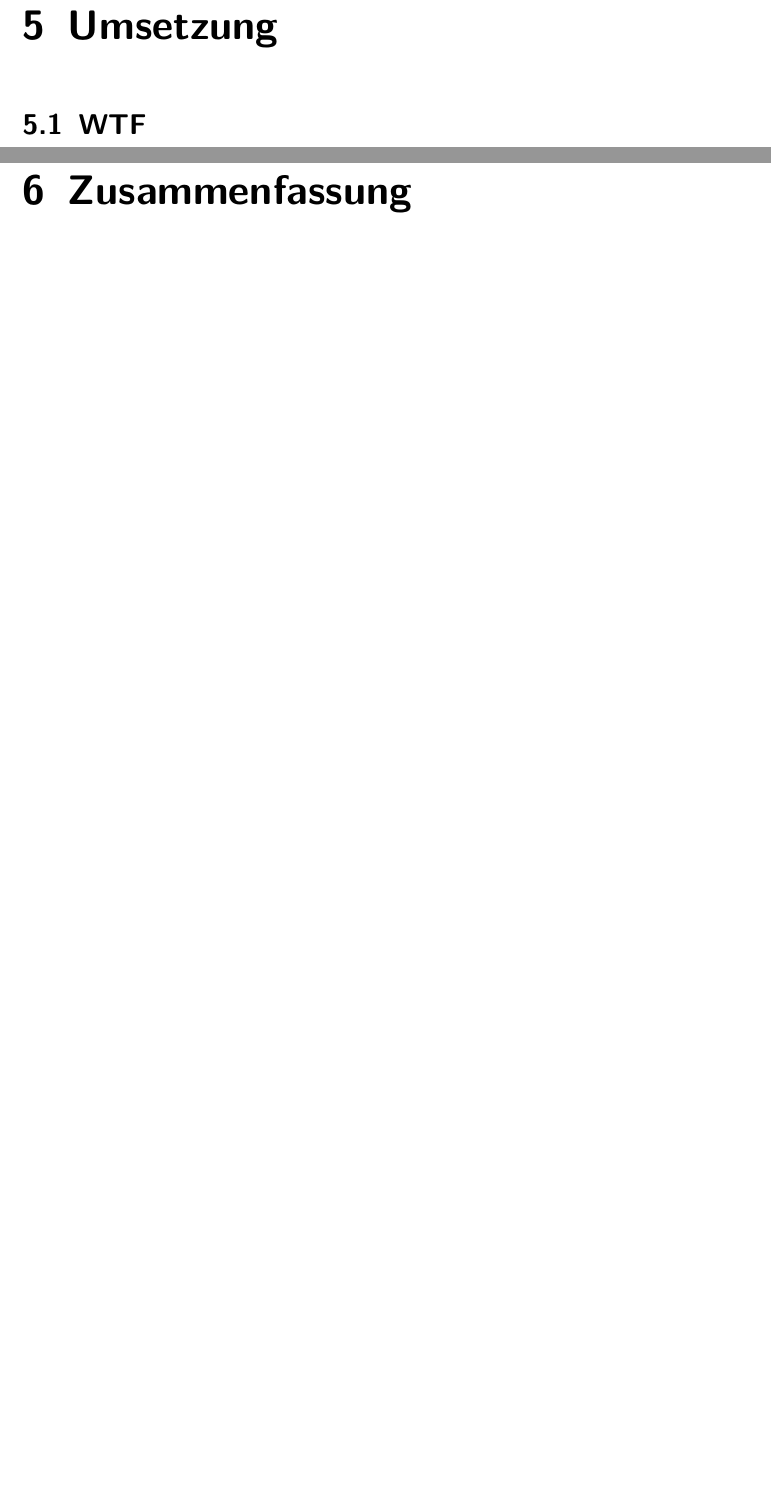
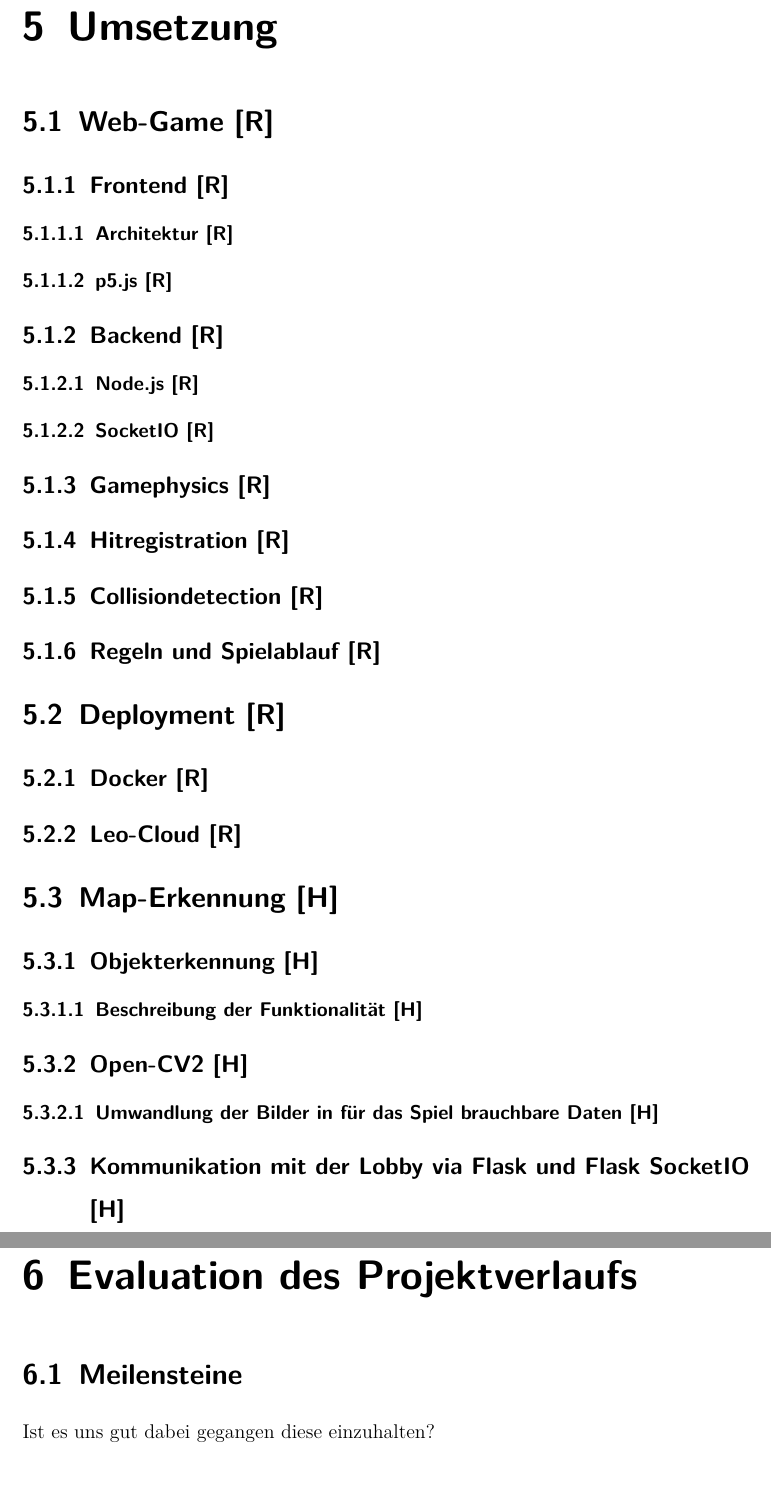
Before and after one commit to JonasHimmetsbergerStudent/ScribbleFightViaLatex, a LaTeX thesis (DA_using_template/thesis.tex, which reads DA_using_template/sections/implementation.tex, DA_using_template/sections/summary.tex): two parts of pages 12 and 13 of 19 before the commit and two parts of pages 14 and 15 of 21 after it, joined at a grey line, cut so that both start at the same text, the shorter picture padded with empty space. Compiled offline with XeLaTeX.

Commit message:
gschriebn

```diff
--- a/DA_using_template/sections/implementation.tex
+++ b/DA_using_template/sections/implementation.tex
@@ -1,4 +1,44 @@
-\section{WTF}
+\section{Web-Game [R]}
+\setauthor{Rafetseder Tobias}
+\subsection{Frontend [R]}
+\subsubsection{Architektur [R]}
+\subsubsection{p5.js [R]}
+\subsection{Backend [R]}
+\subsubsection{Node.js [R]}
+\subsubsection{SocketIO [R]}
+\subsection{Gamephysics [R]}
+\subsection{Hitregistration [R]}
+\subsection{Collisiondetection [R]}
+\subsection{Regeln und Spielablauf [R]}
+\section{Deployment [R]}
+\setauthor{Rafetseder Tobias}
+\subsection{Docker [R]}
+\subsection{Leo-Cloud [R]}
+
+% Ben dein teil kommt hier herein
+
+
+\section{Map-Erkennung [H]}
+\setauthor{Himmetsberger Jonas}
+\subsection{Objekterkennung [H]}
+\subsubsection{Beschreibung der Funktionalität [H]}
+\subsection{Open-CV2 [H]}
+\subsubsection{Umwandlung der Bilder in für das Spiel brauchbare Daten [H]}
+\subsection{Kommunikation mit der Lobby via Flask und Flask SocketIO [H]}
+
+\section{KI [H]}
+\setauthor{Himmetsberger Jonas}
+\subsection{Lernen mit OpenAI-Gym [H]}
+\subsection{Künstliche Intelligenz Definition [H]}
+\subsection{Reinforcement Learning [H]}
+\subsection{Die ScribbleFight-KI [H]}
+\subsubsection{Beschreibung der Funktionalität [H]}
+\subsubsection{Warum Python? [H]}
+\subsection{Tensorflow und Keras [H]}
+\subsubsection{Tensorflow [H]}
+\subsubsection{Keras [H]}
+
+
 
 % Siehe tolle Daten in Tab. \ref{tab:impl:data}.
 
--- a/DA_using_template/sections/summary.tex
+++ b/DA_using_template/sections/summary.tex
@@ -0,0 +1,3 @@
+\section{Meilensteine}
+Ist es uns gut dabei gegangen diese einzuhalten?
+\section{Gelerntes}
--- a/DA_using_template/thesis.tex
+++ b/DA_using_template/thesis.tex
@@ -72,7 +75,7 @@
 \input{./sections/implementation}
 
 \begin{spacing}{1}
-	\chapter{Zusammenfassung}
+	\chapter{Evaluation des Projektverlaufs} % Zusammenfassung?
 \end{spacing}
 \input{./sections/summary}
 
```
Also changed, not shown: DA_using_template/sections/goals.tex (+7 -6 lines), DA_using_template/sections/introduction.tex (+4 -1 lines), DA_using_template/sections/related_work.tex (+0 -1 lines), DA_using_template/sections/technologies.tex (+14 -12 lines), DA_using_template/thesis.pdf, DA_using_template/sections/summary.tex (4 more changed lines), DA_using_template/thesis.tex (3 more changed lines).
